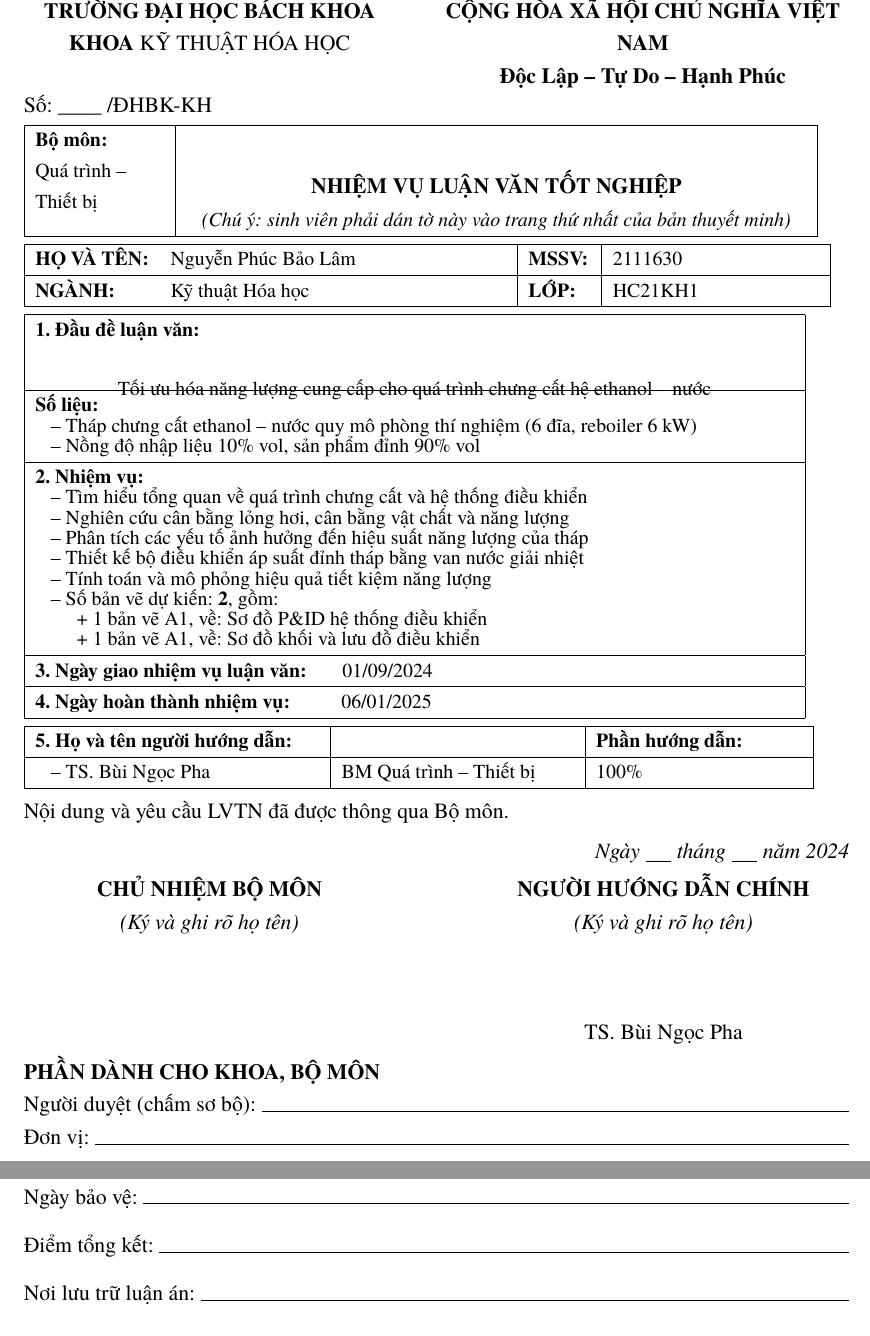
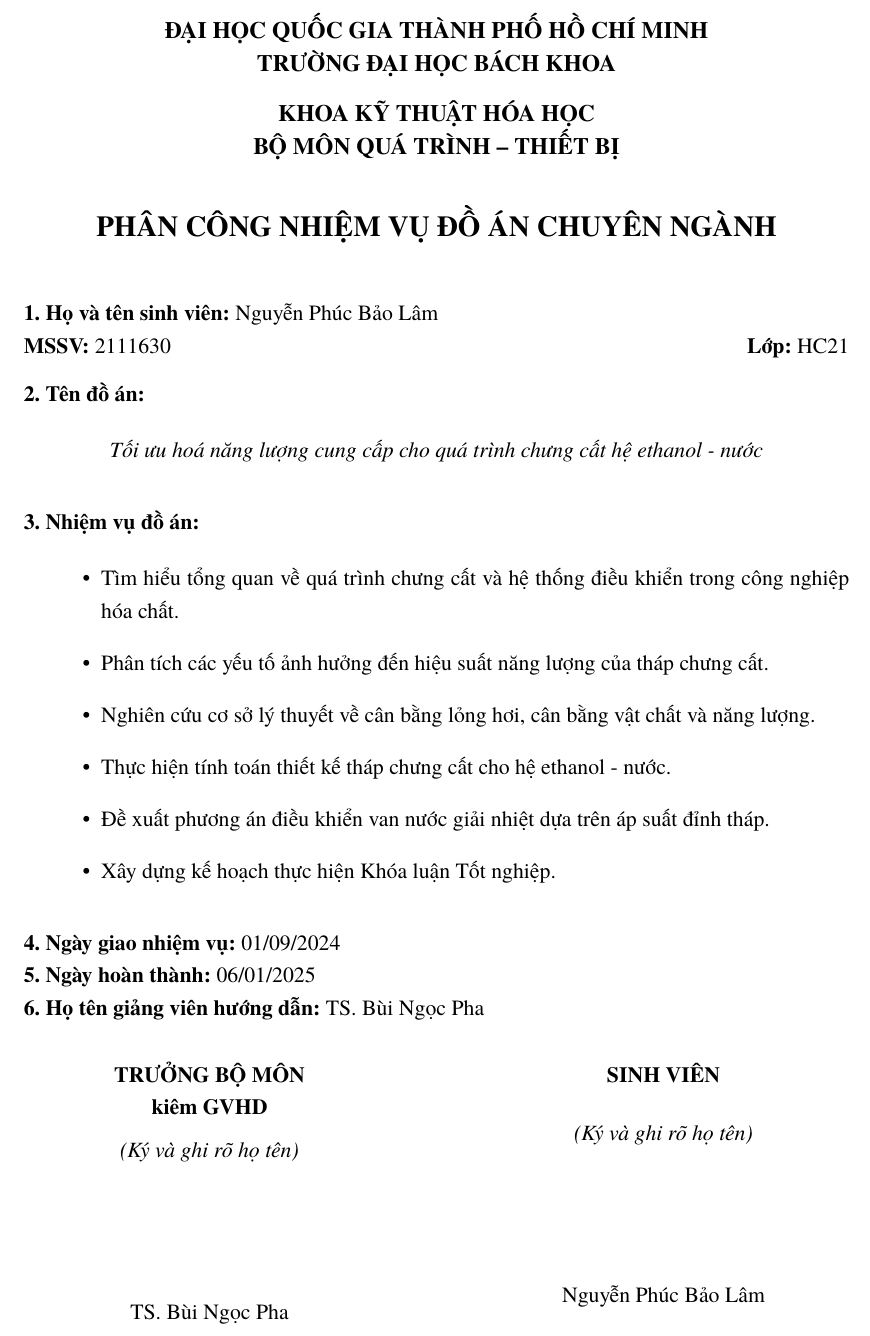
Before and after one commit to bowber/dacn, a LaTeX document (src/main.tex, which reads src/assignment.tex): two parts of pages 2 and 3 of 40 before the commit and part of page 2 of 39 after it, the two joined at a grey line, cut at the place of the change. Compiled offline with XeLaTeX.

Commit message:
Update assignment: Lớp HC21, fix dates (2024-2025)

```diff
--- a/src/assignment.tex
+++ b/src/assignment.tex
@@ -1,156 +1,77 @@
 % ============================================================
-% NHIỆM VỤ LUẬN VĂN TỐT NGHIỆP - FL012 Format
+% Phân công nhiệm vụ đồ án - Assignment Letter
 % ============================================================
 
 \newpage
 \thispagestyle{empty}
 
-% Form code in top right
-\hfill\textbf{FL012}
+\begin{center}
+    {\fontsize{13}{15}\selectfont\bfseries
+    ĐẠI HỌC QUỐC GIA THÀNH PHỐ HỒ CHÍ MINH\\
+    TRƯỜNG ĐẠI HỌC BÁCH KHOA\\[0.3cm]
+    KHOA KỸ THUẬT HÓA HỌC\\
+    BỘ MÔN QUÁ TRÌNH – THIẾT BỊ\\[0.8cm]
+    }
 
-\vspace{-0.2cm}
+    {\fontsize{16}{18}\selectfont\bfseries
+    PHÂN CÔNG NHIỆM VỤ ĐỒ ÁN CHUYÊN NGÀNH\\[0.5cm]
+    }
+\end{center}
 
-% Header
+\vspace{0.5cm}
+
+\noindent\textbf{1. Họ và tên sinh viên:} Nguyễn Phúc Bảo Lâm
+
+\noindent\textbf{MSSV:} 2111630 \hfill \textbf{Lớp:} HC21
+
+\vspace{0.3cm}
+
+\noindent\textbf{2. Tên đồ án:}
+
+\begin{center}
+    \textit{Tối ưu hoá năng lượng cung cấp cho quá trình chưng cất hệ ethanol - nước}
+\end{center}
+
+\vspace{0.3cm}
+
+\noindent\textbf{3. Nhiệm vụ đồ án:}
+
+\begin{itemize}[leftmargin=1.5cm, itemsep=0.2cm]
+    \item Tìm hiểu tổng quan về quá trình chưng cất và hệ thống điều khiển trong công nghiệp hóa chất.
+    \item Phân tích các yếu tố ảnh hưởng đến hiệu suất năng lượng của tháp chưng cất.
+    \item Nghiên cứu cơ sở lý thuyết về cân bằng lỏng hơi, cân bằng vật chất và năng lượng.
+    \item Thực hiện tính toán thiết kế tháp chưng cất cho hệ ethanol - nước.
+    \item Đề xuất phương án điều khiển van nước giải nhiệt dựa trên áp suất đỉnh tháp.
+    \item Xây dựng kế hoạch thực hiện Khóa luận Tốt nghiệp.
+\end{itemize}
+
+\vspace{0.3cm}
+
+\noindent\textbf{4. Ngày giao nhiệm vụ:} 01/09/2024
+
+\noindent\textbf{5. Ngày hoàn thành:} 06/01/2025
+
+\noindent\textbf{6. Họ tên giảng viên hướng dẫn:} TS. Bùi Ngọc Pha
+
+\vfill
+
+% Signature section - 2 columns
 \noindent
 \begin{minipage}[t]{0.45\textwidth}
     \centering
-    \textbf{TRƯỜNG ĐẠI HỌC BÁCH KHOA}\\
-    \textbf{KHOA} KỸ THUẬT HÓA HỌC
-\end{minipage}
-\hfill
-\begin{minipage}[t]{0.5\textwidth}
-    \centering
-    \textbf{CỘNG HÒA XÃ HỘI CHỦ NGHĨA VIỆT NAM}\\
-    \textbf{Độc Lập -- Tự Do -- Hạnh Phúc}
-\end{minipage}
-
-\vspace{0.1cm}
-
-\noindent Số: \_\_\_\_ /ĐHBK-KH
-
-\vspace{0.15cm}
-
-% Main table - header with title
-{
-\small
-\noindent
-\begin{tabular}{|p{2.5cm}|p{12cm}|}
-\hline
-\raggedright\textbf{Bộ môn:}\newline Quá trình --\newline Thiết bị &
-\begin{center}
-    {\normalsize\textbf{NHIỆM VỤ LUẬN VĂN TỐT NGHIỆP}}\\[0.05cm]
-    \textit{(Chú ý: sinh viên phải dán tờ này vào trang thứ nhất của bản thuyết minh)}
-\end{center} \\
-\hline
-\end{tabular}
-
-\vspace{0.1cm}
-
-% Student info table
-\noindent
-\begin{tabular}{|p{2.2cm}p{6.5cm}|p{1.2cm}|p{4cm}|}
-\hline
-\textbf{HỌ VÀ TÊN:} & Nguyễn Phúc Bảo Lâm & \textbf{MSSV:} & 2111630 \\
-\hline
-\textbf{NGÀNH:} & Kỹ thuật Hóa học & \textbf{LỚP:} & HC21KH1 \\
-\hline
-\end{tabular}
-
-\vspace{0.1cm}
-
-% Content table - thesis title and tasks
-\renewcommand{\arraystretch}{1.0}
-\noindent
-\begin{tabular}{|p{14.7cm}|}
-\hline
-\textbf{1. Đầu đề luận văn:} \\[-0.2cm]
-\begin{center}
-    Tối ưu hóa năng lượng cung cấp cho quá trình chưng cất hệ ethanol -- nước
-\end{center} \\[-0.3cm]
-\hline
-\textbf{Số liệu:} \\[-0.2cm]
-\hspace{0.3cm}-- Tháp chưng cất ethanol -- nước quy mô phòng thí nghiệm (6 đĩa, reboiler 6 kW) \\[-0.2cm]
-\hspace{0.3cm}-- Nồng độ nhập liệu 10\% vol, sản phẩm đỉnh 90\% vol \\
-\hline
-\textbf{2. Nhiệm vụ:} \\[-0.2cm]
-\hspace{0.3cm}-- Tìm hiểu tổng quan về quá trình chưng cất và hệ thống điều khiển \\[-0.2cm]
-\hspace{0.3cm}-- Nghiên cứu cân bằng lỏng hơi, cân bằng vật chất và năng lượng \\[-0.2cm]
-\hspace{0.3cm}-- Phân tích các yếu tố ảnh hưởng đến hiệu suất năng lượng của tháp \\[-0.2cm]
-\hspace{0.3cm}-- Thiết kế bộ điều khiển áp suất đỉnh tháp bằng van nước giải nhiệt \\[-0.2cm]
-\hspace{0.3cm}-- Tính toán và mô phỏng hiệu quả tiết kiệm năng lượng \\[-0.2cm]
-\hspace{0.3cm}-- Số bản vẽ dự kiến: \textbf{2}, gồm: \\[-0.2cm]
-\hspace{0.8cm}+ 1 bản vẽ A1, về: Sơ đồ P\&ID hệ thống điều khiển \\[-0.2cm]
-\hspace{0.8cm}+ 1 bản vẽ A1, về: Sơ đồ khối và lưu đồ điều khiển \\
-\hline
-\textbf{3. Ngày giao nhiệm vụ luận văn:} \hspace{0.5cm} 01/09/2024 \\
-\hline
-\textbf{4. Ngày hoàn thành nhiệm vụ:} \hspace{0.8cm} 06/01/2025 \\
-\hline
-\end{tabular}
-
-\vspace{0.1cm}
-
-% Advisor table
-\noindent
-\begin{tabular}{|p{5.5cm}|p{4.5cm}|p{4cm}|}
-\hline
-\textbf{5. Họ và tên người hướng dẫn:} & & \textbf{Phần hướng dẫn:} \\
-\hline
-\hspace{0.3cm}-- TS. Bùi Ngọc Pha & BM Quá trình -- Thiết bị & 100\% \\
-\hline
-\end{tabular}
-}
-
-\vspace{0.2cm}
-
-\noindent Nội dung và yêu cầu LVTN đã được thông qua Bộ môn.
-
-\vspace{0.15cm}
-
-\hfill\textit{Ngày \underline{\hspace{0.5cm}} tháng \underline{\hspace{0.5cm}} năm 2024}
-
-\vspace{0.1cm}
-
-% Signature section
-\noindent
-\begin{minipage}[t]{0.45\textwidth}
-    \centering
-    \textbf{CHỦ NHIỆM BỘ MÔN}\\
-    \textit{(Ký và ghi rõ họ tên)}\\[1.5cm]
+    \textbf{TRƯỞNG BỘ MÔN}\\
+    \textbf{kiêm GVHD}\\[0.2cm]
+    \textit{(Ký và ghi rõ họ tên)}\\[2.5cm]
+    TS. Bùi Ngọc Pha
 \end{minipage}
 \hfill
 \begin{minipage}[t]{0.45\textwidth}
     \centering
-    \textbf{NGƯỜI HƯỚNG DẪN CHÍNH}\\
-    \textit{(Ký và ghi rõ họ tên)}\\[1.5cm]
-    TS. Bùi Ngọc Pha
+    \textbf{SINH VIÊN}\\[0.5cm]
+    \textit{(Ký và ghi rõ họ tên)}\\[2.5cm]
+    Nguyễn Phúc Bảo Lâm
 \end{minipage}
 
-\vspace{0.2cm}
-
-% Department section
-\noindent\textbf{PHẦN DÀNH CHO KHOA, BỘ MÔN}
-
-\noindent Người duyệt (chấm sơ bộ): \hrulefill
-
-\noindent Đơn vị: \hrulefill
-
-% Page 2
-\newpage
-\thispagestyle{empty}
-
-\hfill\textbf{FL012}
-
-\vspace{0.5cm}
-
-\noindent Ngày bảo vệ: \hrulefill
-
-\vspace{0.3cm}
-
-\noindent Điểm tổng kết: \hrulefill
-
-\vspace{0.3cm}
-
-\noindent Nơi lưu trữ luận án: \hrulefill
+\vspace{1.5cm}
 
 \newpage
```
